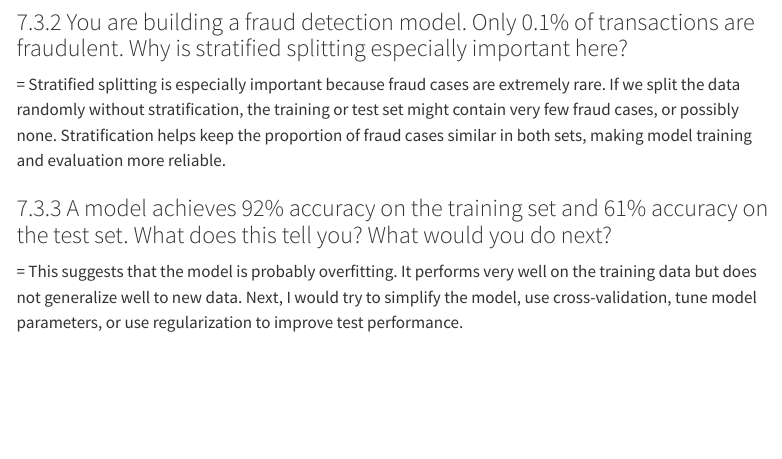
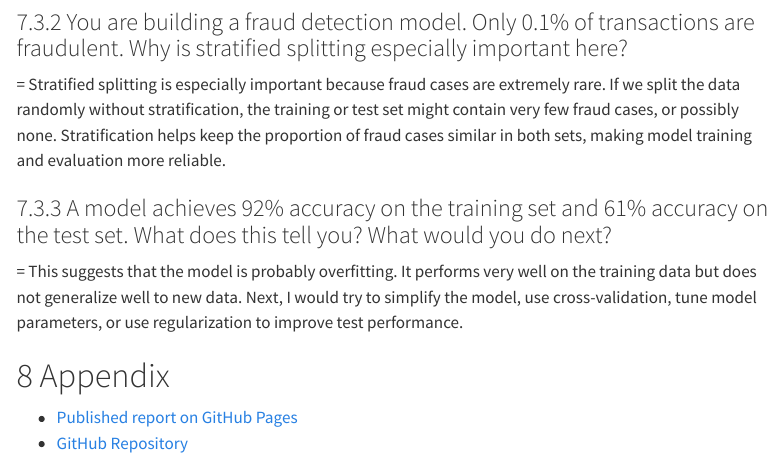
Before and after one commit to jennyjeong53/W03-1-Reflections-on-Regression-Ch5, a Quarto document (W03-1_reflection_regression.qmd): the page in a window 1100 px wide, from 11980 px down. Rendered offline with R 4.5, knitr and Pandoc in place of Quarto, with nearby package versions; some code elsewhere in the file could not run offline; menus at the side of the page are left out; long lines of code are wrapped.

Commit message:
Update report and index

```diff
--- a/W03-1_reflection_regression.qmd
+++ b/W03-1_reflection_regression.qmd
@@ -362,3 +362,9 @@ Stratification helps keep the proportion of fraud cases similar in both sets, ma
 = This suggests that the model is probably overfitting.
 It performs very well on the training data but does not generalize well to new data.
 Next, I would try to simplify the model, use cross-validation, tune model parameters, or use regularization to improve test performance.
+
+
+# Appendix
+
+- [Published report on GitHub Pages](https://jennyjeong53.github.io/W03-1-Reflections-on-Regression-Ch5/)
+- [GitHub Repository](https://github.com/jennyjeong53/W03-1-Reflections-on-Regression-Ch5)
```
Also changed, not shown: W03-1_reflection_regression.html (added).
